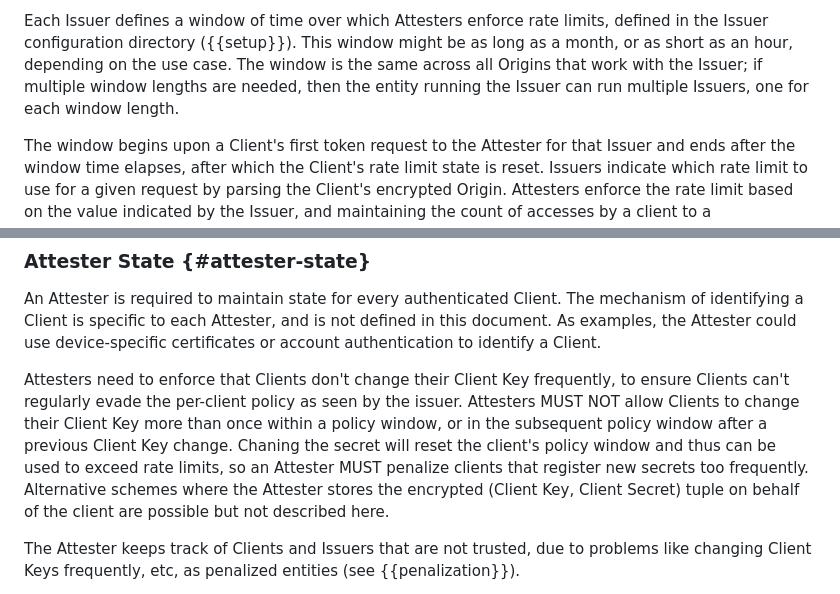
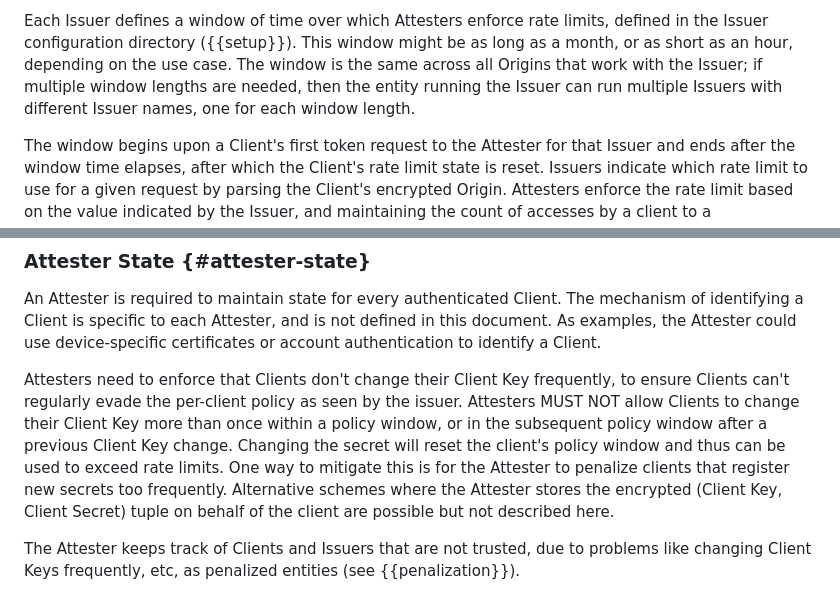
Before and after one commit to ietf-wg-privacypass/draft-ietf-privacypass-rate-limit-tokens, a Markdown page: draft-ietf-privacypass-rate-limit-tokens.md, 2 parts joined by grey strips. Rendered like a GitHub page.

Commit message:
Apply suggestions from code review
Co-authored-by: Christopher Wood <caw@heapingbits.net>

```diff
--- a/draft-ietf-privacypass-rate-limit-tokens.md
+++ b/draft-ietf-privacypass-rate-limit-tokens.md
@@ -237,7 +237,7 @@ defined in the Issuer configuration directory ({{setup}}). This window might
 be as long as a month, or as short as an hour, depending on the use case. The
 window is the same across all Origins that work with the Issuer; if multiple
 window lengths are needed, then the entity running the Issuer can run multiple
-Issuers, one for each window length.
+Issuers with different Issuer names, one for each window length.
 
 The window begins upon a Client's first token request to the Attester for that
 Issuer and ends after the window time elapses, after which the Client's rate limit
@@ -582,8 +582,8 @@ to identify a Client.
 Attesters need to enforce that Clients don't change their Client Key frequently, to ensure Clients can't
 regularly evade the per-client policy as seen by the issuer. Attesters MUST NOT allow Clients to
 change their Client Key more than once within a policy window, or in the subsequent policy window
-after a previous Client Key change. Chaning the secret will reset the client's policy window and
-thus can be used to exceed rate limits, so an Attester MUST penalize clients that register new secrets
+after a previous Client Key change. Changing the secret will reset the client's policy window and
+thus can be used to exceed rate limits. One way to mitigate this is for the Attester to penalize clients that register new secrets
 too frequently. Alternative schemes where the Attester stores the encrypted
 (Client Key, Client Secret) tuple on behalf of the client are possible but not described here.
 
```
